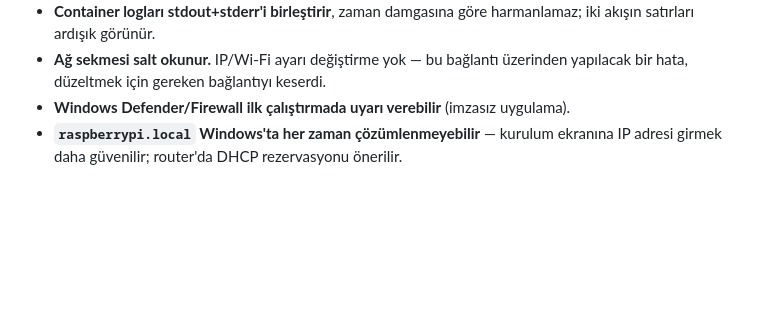
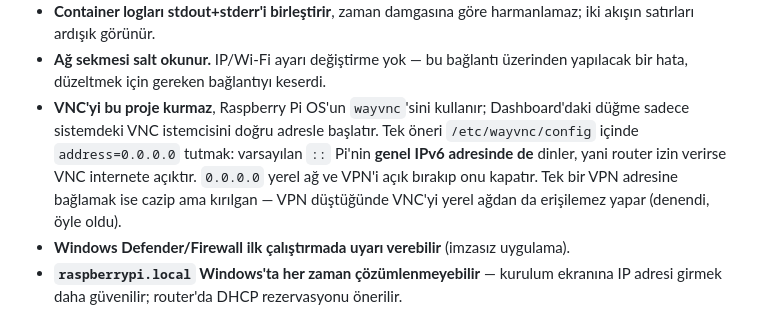
Before and after one commit to oguzozshn/RaspberryPi5GUI, a Markdown page: README.md, the part around the change. Rendered like a GitHub page; blank space fills up the shorter version.

Commit message:
VNC dinleme adresi kararini yaz
Varsayilan address=:: Pi'nin genel IPv6'sinda da dinliyor; router izin verirse
VNC internete acik demek. address=0.0.0.0 yerel ag ve VPN'i acik birakip onu
kapatiyor.

Tek bir VPN adresine baglamak denendi ve geri alindi: Tailscale dustugu anda VNC
yerel agdan da erisilemez oldu. Bu proje wayvnc'yi kurmuyor, o yuzden karar
install.sh'e degil README'ye yaziliyor.

Co-Authored-By: Claude Opus 5 <noreply@anthropic.com>

```diff
--- a/README.md
+++ b/README.md
@@ -155,6 +155,13 @@ $env:PI_AGENT_CONFIG = "pi_agent\dev_config.toml"
   harmanlamaz; iki akışın satırları ardışık görünür.
 - **Ağ sekmesi salt okunur.** IP/Wi-Fi ayarı değiştirme yok — bu bağlantı
   üzerinden yapılacak bir hata, düzeltmek için gereken bağlantıyı keserdi.
+- **VNC'yi bu proje kurmaz**, Raspberry Pi OS'un `wayvnc`'sini kullanır; Dashboard'daki
+  düğme sadece sistemdeki VNC istemcisini doğru adresle başlatır. Tek öneri
+  `/etc/wayvnc/config` içinde `address=0.0.0.0` tutmak: varsayılan `::` Pi'nin
+  **genel IPv6 adresinde de** dinler, yani router izin verirse VNC internete
+  açıktır. `0.0.0.0` yerel ağ ve VPN'i açık bırakıp onu kapatır. Tek bir VPN
+  adresine bağlamak ise cazip ama kırılgan — VPN düştüğünde VNC'yi yerel ağdan
+  da erişilemez yapar (denendi, öyle oldu).
 - **Windows Defender/Firewall ilk çalıştırmada uyarı verebilir** (imzasız uygulama).
 - **`raspberrypi.local` Windows'ta her zaman çözümlenmeyebilir** — kurulum
   ekranına IP adresi girmek daha güvenilir; router'da DHCP rezervasyonu önerilir.
```
